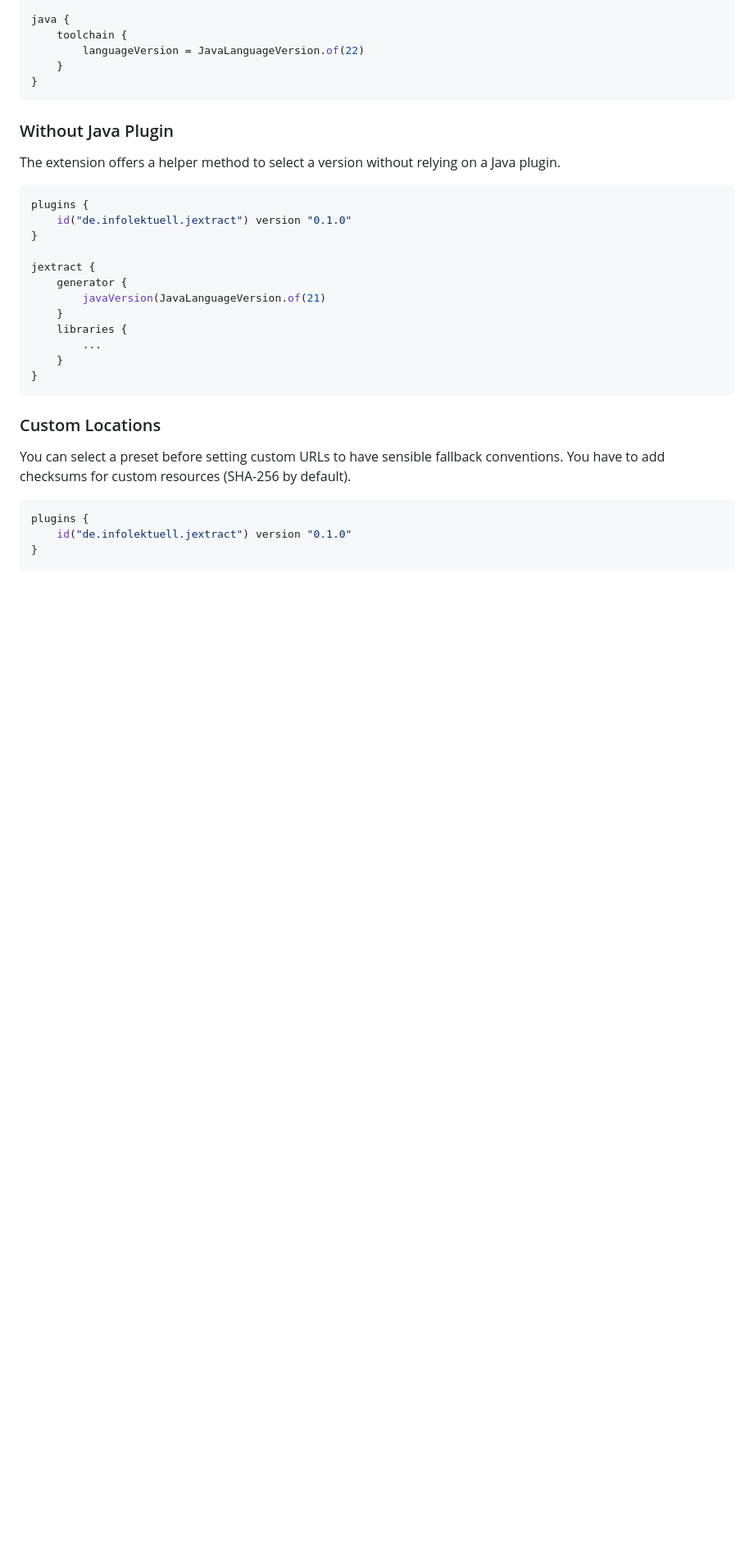
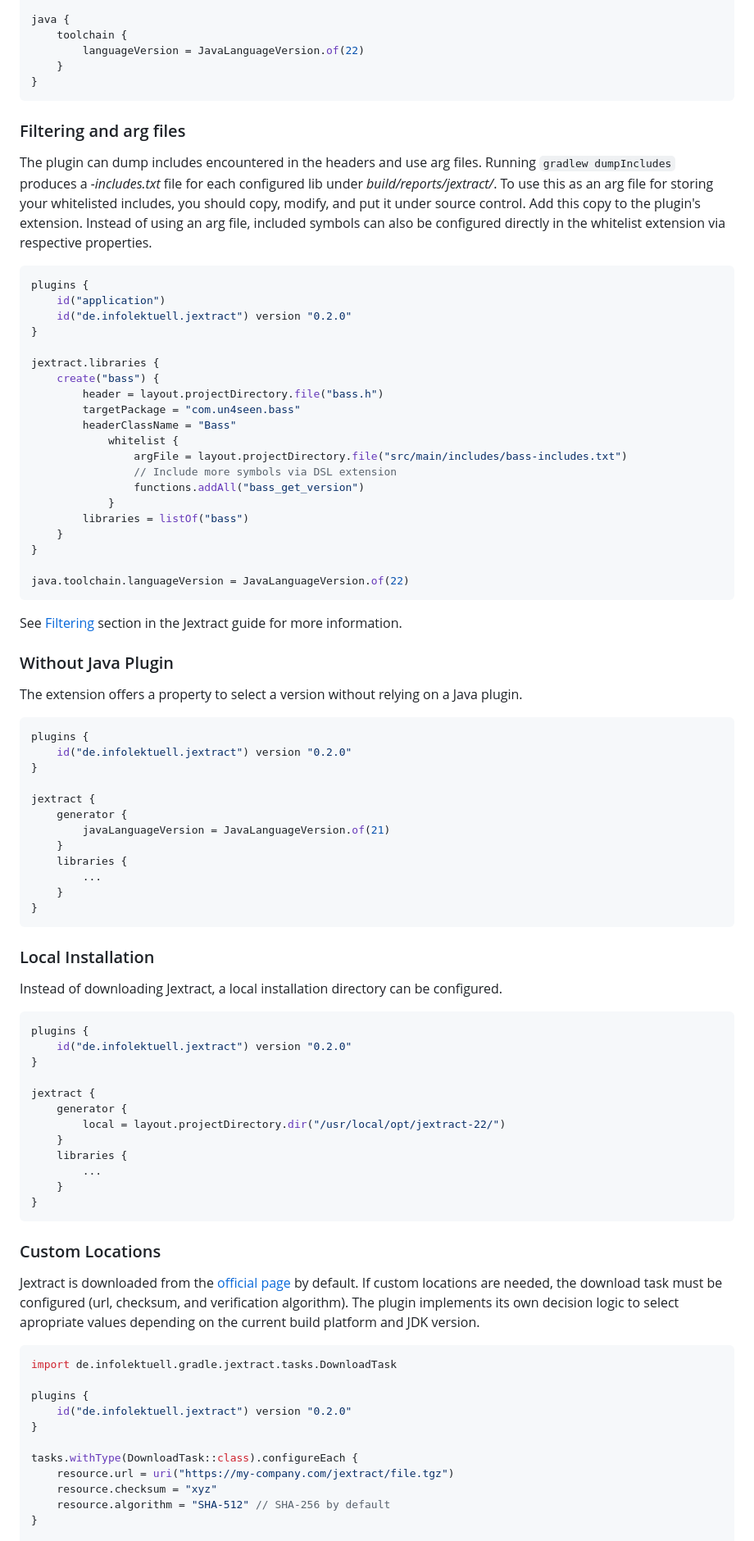
Before and after one commit to infolektuell/gradle-jextract, a Markdown page: README.md, the part around one of its changes. Shown at 82% size. Drawn GitHub-style; blank space fills up the shorter version.

````diff
--- a/README.md
+++ b/README.md
@@ -48,18 +49,70 @@ java {
 }
 ```
 
-### Without Java Plugin
+### Filtering and arg files
 
-The extension offers a helper method to select a version without relying on a Java plugin.
+The plugin can dump includes encountered in the headers and use arg files.
+Running `gradlew dumpIncludes` produces a _<libname>-includes.txt_ file for each configured lib under _build/reports/jextract/_.
+To use this as an arg file for storing your whitelisted includes, you should copy, modify, and put it under source control.
+Add this copy to the plugin's extension.
+Instead of using an arg file, included symbols can also be configured directly in the whitelist extension via respective properties.
 
 ```gradle kotlin dsl
 plugins {
-    id("de.infolektuell.jextract") version "0.1.0"
+    id("application")
+    id("de.infolektuell.jextract") version "0.2.0"
+}
+
+jextract.libraries {
+    create("bass") {
+        header = layout.projectDirectory.file("bass.h")
+        targetPackage = "com.un4seen.bass"
+        headerClassName = "Bass"
+            whitelist {
+                argFile = layout.projectDirectory.file("src/main/includes/bass-includes.txt")
+                // Include more symbols via DSL extension
+                functions.addAll("bass_get_version")
+            }
+        libraries = listOf("bass")
+    }
+}
+
+java.toolchain.languageVersion = JavaLanguageVersion.of(22)
+```
+
+See [Filtering] section in the Jextract guide for more information.
+
+### Without Java Plugin
+
+The extension offers a property to select a version without relying on a Java plugin.
+
+```gradle kotlin dsl
+plugins {
+    id("de.infolektuell.jextract") version "0.2.0"
 }
 
 jextract {
     generator {
-        javaVersion(JavaLanguageVersion.of(21)
+        javaLanguageVersion = JavaLanguageVersion.of(21)
+    }
+    libraries {
+        ...
+    }
+}
+```
+
+### Local Installation
+
+Instead of downloading Jextract, a local installation directory can be configured.
+
+```gradle kotlin dsl
+plugins {
+    id("de.infolektuell.jextract") version "0.2.0"
+}
+
+jextract {
+    generator {
+        local = layout.projectDirectory.dir("/usr/local/opt/jextract-22/")
     }
     libraries {
         ...
@@ -69,12 +122,21 @@ jextract {
 
 ### Custom Locations
 
-You can select a preset before setting custom URLs to have sensible fallback conventions.
-You have to add checksums for custom resources (SHA-256 by default).
+Jextract is downloaded from the [official page][jextract] by default.
+If custom locations are needed, the download task must be configured (url, checksum, and verification algorithm).
+The plugin implements its own decision logic to select apropriate values depending on the current build platform and JDK version.
 
 ```gradle kotlin dsl
+import de.infolektuell.gradle.jextract.tasks.DownloadTask
+
 plugins {
-    id("de.infolektuell.jextract") version "0.1.0"
+    id("de.infolektuell.jextract") version "0.2.0"
+}
+
+tasks.withType(DownloadTask::class).configureEach {
+    resource.url = uri("https://my-company.com/jextract/file.tgz")
+    resource.checksum = "xyz"
+    resource.algorithm = "SHA-512" // SHA-256 by default
 }
 
 jextract {
````
Also changed, not shown: other parts of README.md (+7 -26 lines).
